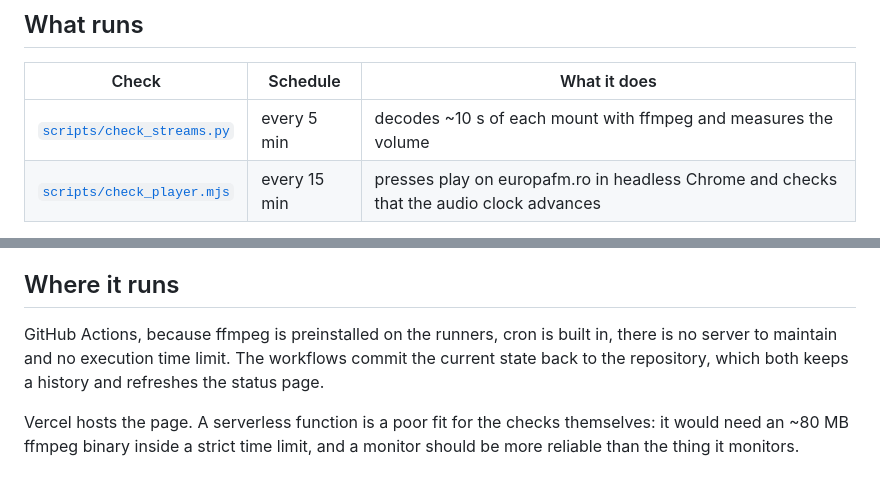
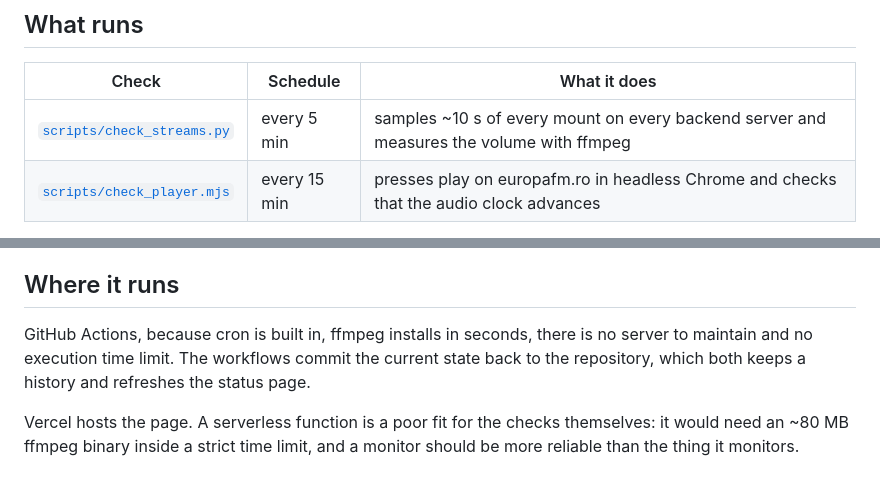
Before and after one commit to dgtlpeople/efm-stream-monitor, a Markdown page: README.md, 2 parts joined by grey strips. GitHub-like rendering.

Commit message:
Correct two README lines about what the check does
Co-Authored-By: Claude Opus 5 <noreply@anthropic.com>

```diff
--- a/README.md
+++ b/README.md
@@ -29,7 +29,7 @@ play button switching to "playing" while the stream request never gets a connect
 
 | Check | Schedule | What it does |
 | --- | --- | --- |
-| [`scripts/check_streams.py`](scripts/check_streams.py) | every 5 min | decodes ~10 s of each mount with ffmpeg and measures the volume |
+| [`scripts/check_streams.py`](scripts/check_streams.py) | every 5 min | samples ~10 s of every mount on every backend server and measures the volume with ffmpeg |
 | [`scripts/check_player.mjs`](scripts/check_player.mjs) | every 15 min | presses play on europafm.ro in headless Chrome and checks that the audio clock advances |
 
 States per mount:
@@ -43,8 +43,8 @@ stays broken and a recovery message naming how long the problem lasted.
 
 ## Where it runs
 
-GitHub Actions, because ffmpeg is preinstalled on the runners, cron is built in, there is
-no server to maintain and no execution time limit. The workflows commit the current state
+GitHub Actions, because cron is built in, ffmpeg installs in seconds, there is no server
+to maintain and no execution time limit. The workflows commit the current state
 back to the repository, which both keeps a history and refreshes the status page.
 
 Vercel hosts the page. A serverless function is a poor fit for the checks themselves: it
```
